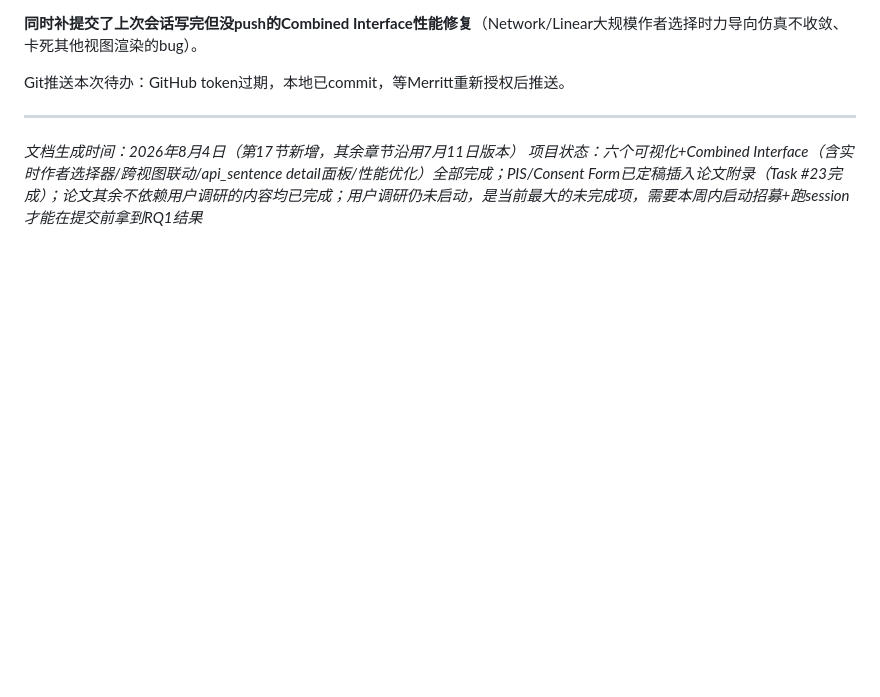
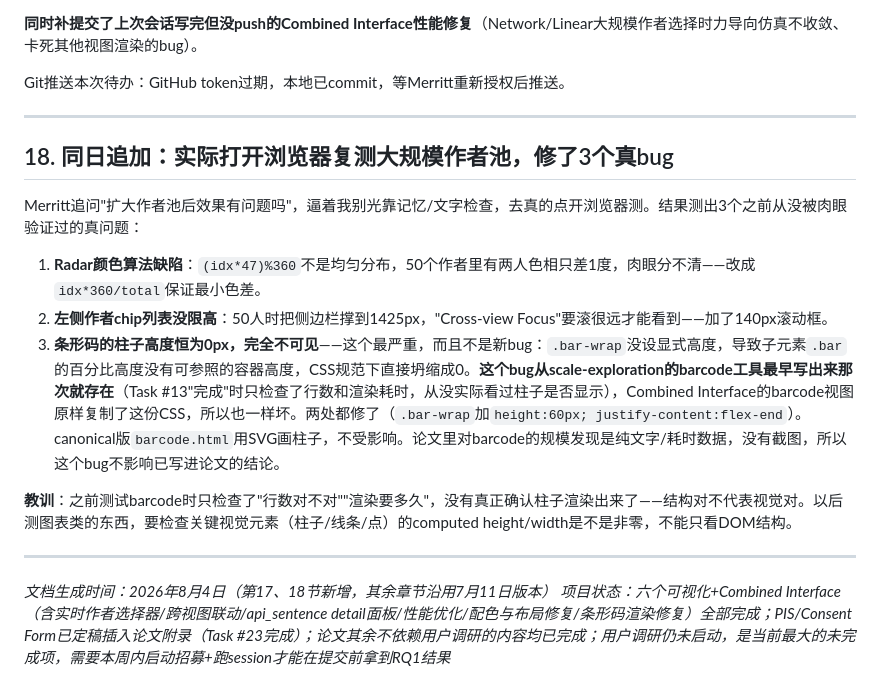
Before and after one commit to merrittw-1307/uoe-edinburgh-literary-geovis, a Markdown page: docs/handover_v3.md, the part around the change. Drawn GitHub-style; blank space fills up the shorter version.

Commit message:
Document the three visual bugs found by actually testing at scale

```diff
--- a/docs/handover_v3.md
+++ b/docs/handover_v3.md
@@ -513,5 +513,17 @@ Git推送本次待办：GitHub token过期，本地已commit，等Merritt重新
 
 ---
 
-*文档生成时间：2026年8月4日（第17节新增，其余章节沿用7月11日版本）*
-*项目状态：六个可视化+Combined Interface（含实时作者选择器/跨视图联动/api_sentence detail面板/性能优化）全部完成；PIS/Consent Form已定稿插入论文附录（Task #23完成）；论文其余不依赖用户调研的内容均已完成；用户调研仍未启动，是当前最大的未完成项，需要本周内启动招募+跑session才能在提交前拿到RQ1结果*
+## 18. 同日追加：实际打开浏览器复测大规模作者池，修了3个真bug
+
+Merritt追问"扩大作者池后效果有问题吗"，逼着我别光靠记忆/文字检查，去真的点开浏览器测。结果测出3个之前从没被肉眼验证过的真问题：
+
+1. **Radar颜色算法缺陷**：`(idx*47)%360`不是均匀分布，50个作者里有两人色相只差1度，肉眼分不清——改成`idx*360/total`保证最小色差。
+2. **左侧作者chip列表没限高**：50人时把侧边栏撑到1425px，"Cross-view Focus"要滚很远才能看到——加了140px滚动框。
+3. **条形码的柱子高度恒为0px，完全不可见**——这个最严重，而且不是新bug：`.bar-wrap`没设显式高度，导致子元素`.bar`的百分比高度没有可参照的容器高度，CSS规范下直接坍缩成0。**这个bug从scale-exploration的barcode工具最早写出来那次就存在**（Task #13"完成"时只检查了行数和渲染耗时，从没实际看过柱子是否显示），Combined Interface的barcode视图原样复制了这份CSS，所以也一样坏。两处都修了（`.bar-wrap`加`height:60px; justify-content:flex-end`）。canonical版`barcode.html`用SVG画柱子，不受影响。论文里对barcode的规模发现是纯文字/耗时数据，没有截图，所以这个bug不影响已写进论文的结论。
+
+**教训**：之前测试barcode时只检查了"行数对不对""渲染要多久"，没有真正确认柱子渲染出来了——结构对不代表视觉对。以后测图表类的东西，要检查关键视觉元素（柱子/线条/点）的computed height/width是不是非零，不能只看DOM结构。
+
+---
+
+*文档生成时间：2026年8月4日（第17、18节新增，其余章节沿用7月11日版本）*
+*项目状态：六个可视化+Combined Interface（含实时作者选择器/跨视图联动/api_sentence detail面板/性能优化/配色与布局修复/条形码渲染修复）全部完成；PIS/Consent Form已定稿插入论文附录（Task #23完成）；论文其余不依赖用户调研的内容均已完成；用户调研仍未启动，是当前最大的未完成项，需要本周内启动招募+跑session才能在提交前拿到RQ1结果*
```
